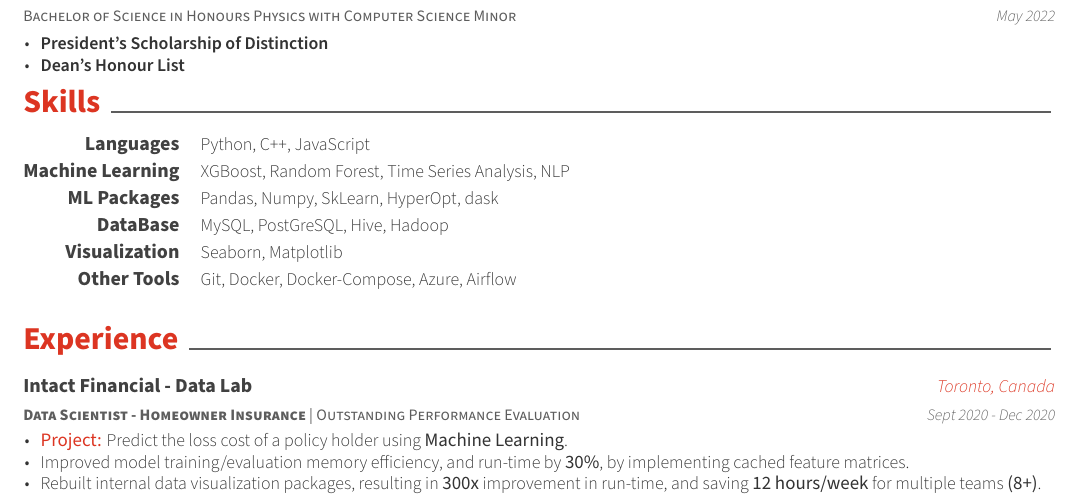
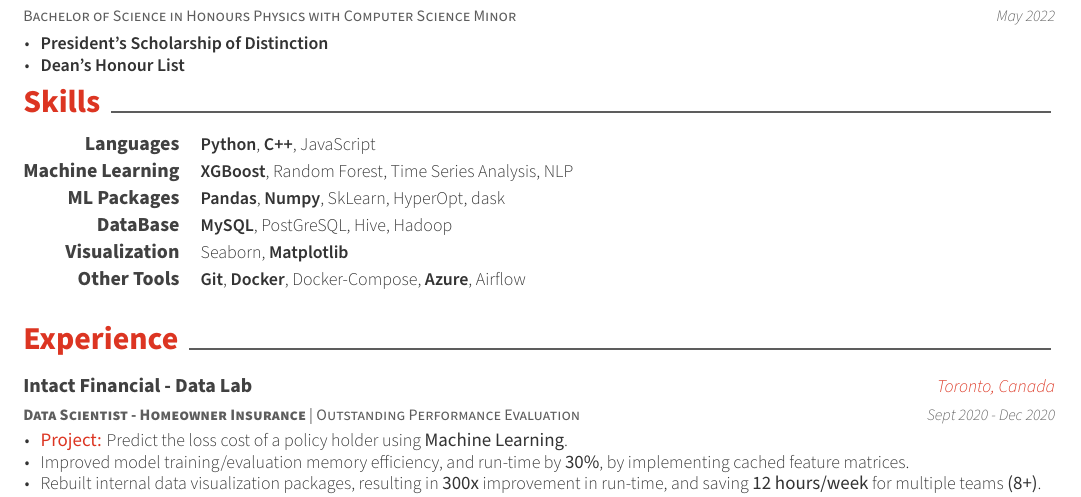
Before and after one commit to Devejya/Resumes, a LaTeX CV (Resume/resume.tex, which reads Resume/resume/skills.tex): part of the page, cut so that both start at the same text. Compiled offline with XeLaTeX.

Commit message:
Bold skills

```diff
--- a/Resume/resume/skills.tex
+++ b/Resume/resume/skills.tex
@@ -3,25 +3,25 @@
 \begin{cvskills}
   \cvskill
     {Languages} % Type
-    {Python, C++, JavaScript} % Skillset
+    {\textbf{Python}, \textbf{C++}, JavaScript} % Skillset
 
   \cvskill
     {Machine Learning} % Type
-    {XGBoost, Random Forest, Time Series Analysis, NLP} % Skillset
+    {\textbf{XGBoost}, Random Forest, Time Series Analysis, NLP} % Skillset
 
   \cvskill
     {ML Packages} % Type
-    {Pandas, Numpy, SkLearn, HyperOpt, dask} % Skillset
+    {\textbf{Pandas}, \textbf{Numpy}, SkLearn, HyperOpt, dask} % Skillset
 
   \cvskill
     {DataBase} % Type
-    {MySQL, PostGreSQL, Hive, Hadoop} % Skillset
+    {\textbf{MySQL}, PostGreSQL, Hive, Hadoop} % Skillset
 
   \cvskill
     {Visualization} % Type
-    {Seaborn, Matplotlib} % Skillset
+    {Seaborn, \textbf{Matplotlib}} % Skillset
 
   \cvskill
     {Other Tools} % Type
-    {Git, Docker, Docker-Compose, Azure, Airflow} % Skillset
+    {\textbf{Git}, \textbf{Docker}, Docker-Compose, \textbf{Azure}, Airflow} % Skillset
 \end{cvskills}
```
